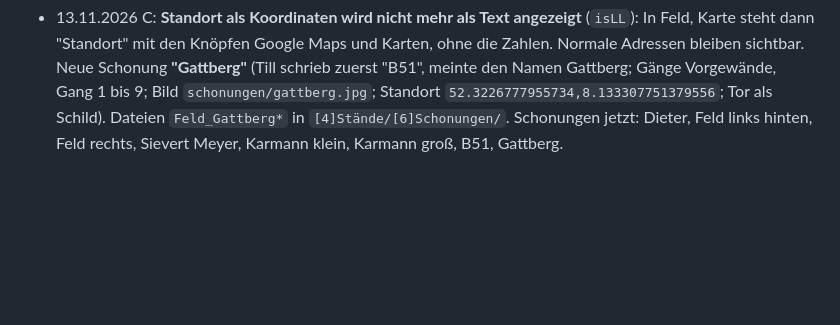
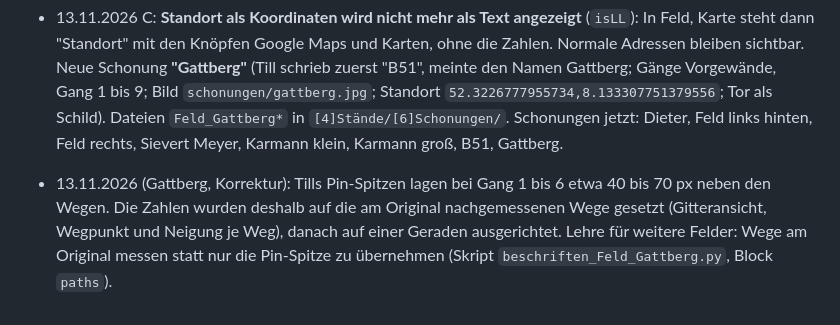
Before and after one commit to tillmue/droste-verkauf, a Markdown page: CLAUDE.md, the part around the change. Rendered like a GitHub page; blank space fills up the shorter version.

Commit message:
Doku: Gattberg Zahlen auf die Wege gesetzt

```diff
--- a/CLAUDE.md
+++ b/CLAUDE.md
@@ -313,3 +313,5 @@ Prüfmethode: statisch (alle `data-pl` haben Handler, ESLint no-undef ohne Funde
 - 13.11.2026: **Schonung "B51"** angelegt (Gänge Vorgewände Bahn, Vorgewände Straße, Gang 1 bis 3; Bild `schonungen/b51.jpg`; Standort `52.31971128398705,8.141082004840344`; Tor als Schild). Dateien `Feld_B51*` in `[4]Stände/[6]Schonungen/`. Schonungen jetzt: Dieter, Feld links hinten, Feld rechts, Sievert Meyer, Karmann klein, Karmann groß, B51.
 
 - 13.11.2026 C: **Standort als Koordinaten wird nicht mehr als Text angezeigt** (`isLL`): In Feld, Karte steht dann "Standort" mit den Knöpfen Google Maps und Karten, ohne die Zahlen. Normale Adressen bleiben sichtbar. Neue Schonung **"Gattberg"** (Till schrieb zuerst "B51", meinte den Namen Gattberg; Gänge Vorgewände, Gang 1 bis 9; Bild `schonungen/gattberg.jpg`; Standort `52.3226777955734,8.133307751379556`; Tor als Schild). Dateien `Feld_Gattberg*` in `[4]Stände/[6]Schonungen/`. Schonungen jetzt: Dieter, Feld links hinten, Feld rechts, Sievert Meyer, Karmann klein, Karmann groß, B51, Gattberg.
+
+- 13.11.2026 (Gattberg, Korrektur): Tills Pin-Spitzen lagen bei Gang 1 bis 6 etwa 40 bis 70 px neben den Wegen. Die Zahlen wurden deshalb auf die am Original nachgemessenen Wege gesetzt (Gitteransicht, Wegpunkt und Neigung je Weg), danach auf einer Geraden ausgerichtet. Lehre für weitere Felder: Wege am Original messen statt nur die Pin-Spitze zu übernehmen (Skript `beschriften_Feld_Gattberg.py`, Block `paths`).
```
